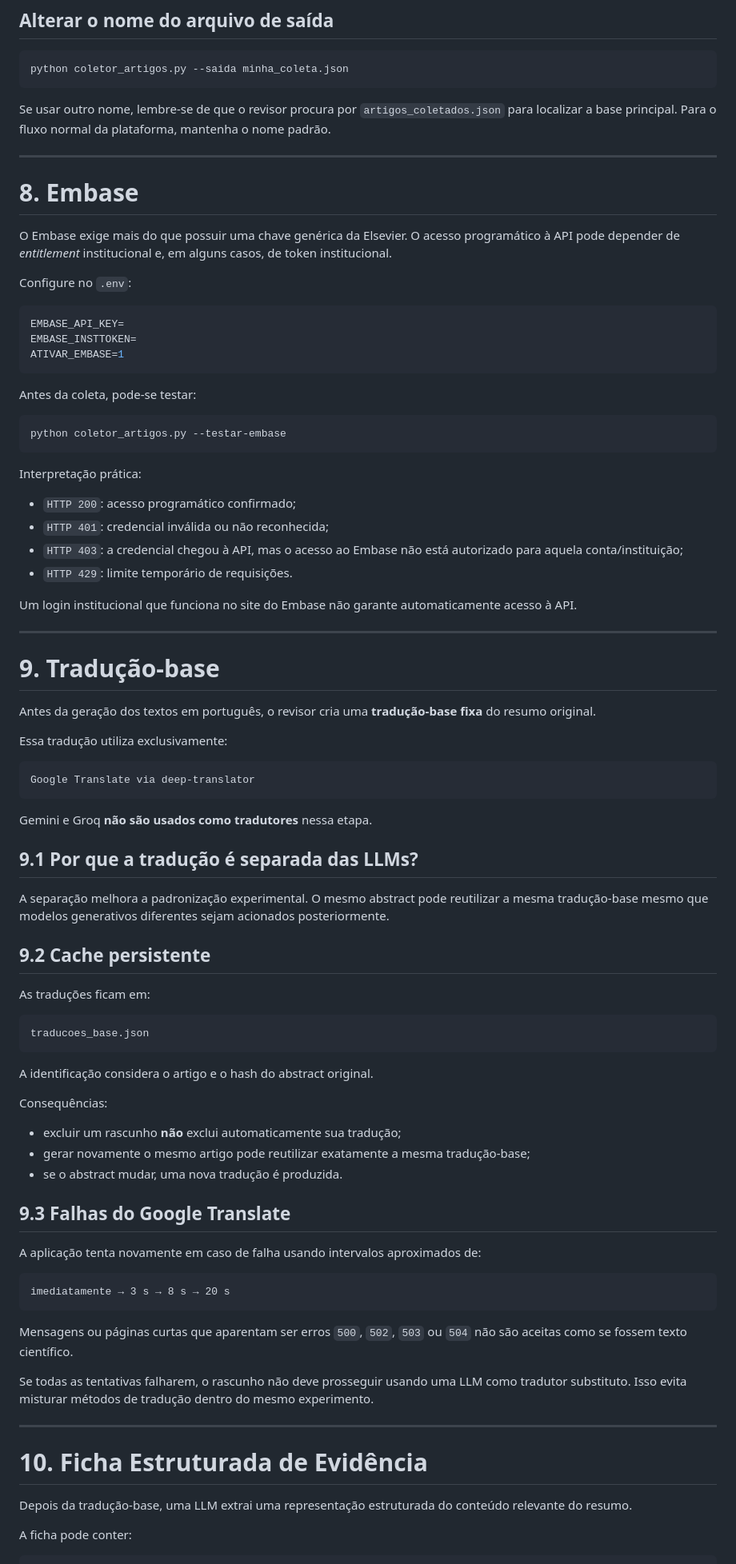
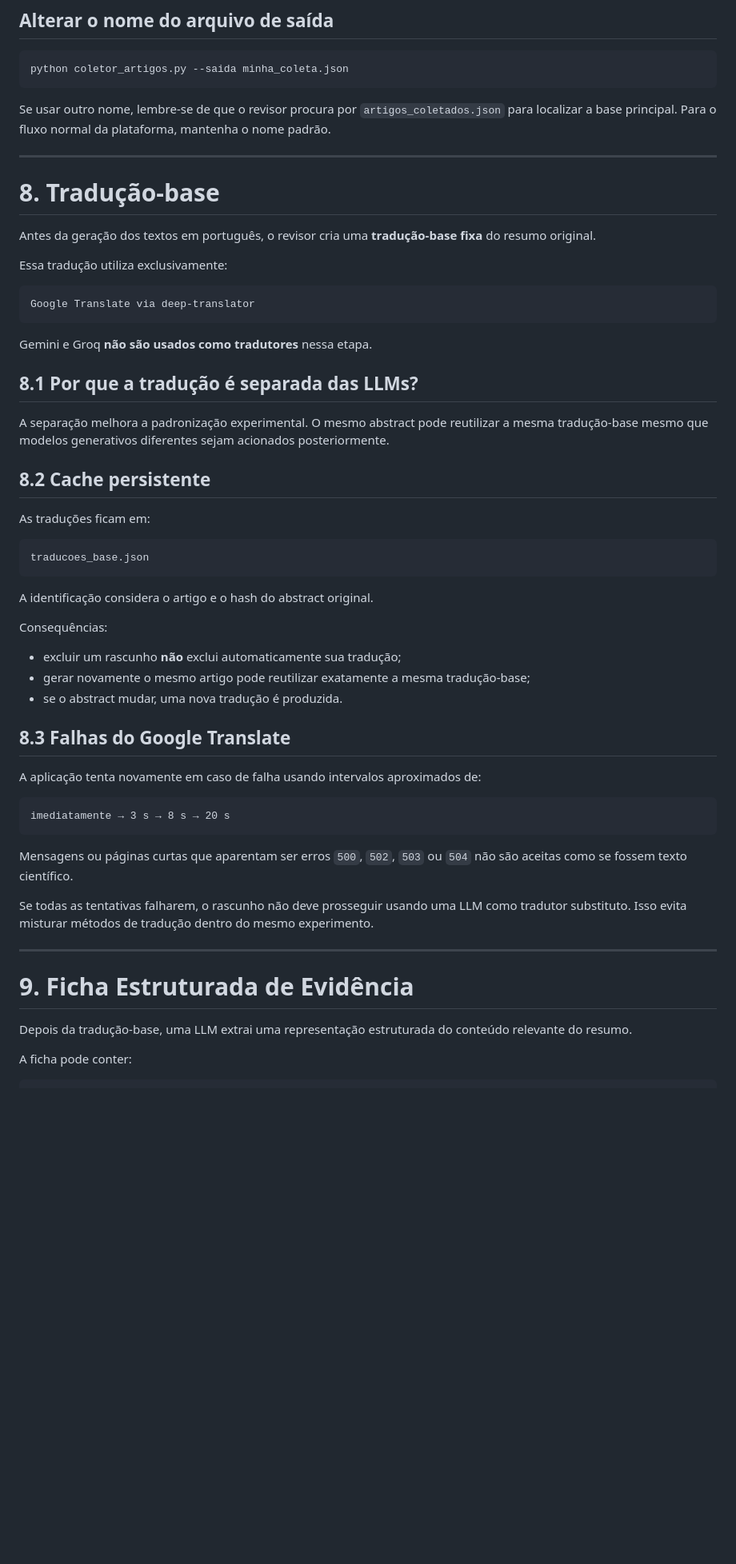
Before and after one commit to maryanacosta/jornal-ciencia, a Markdown page: README.md, the part around one of its changes. Shown at 80% size. Drawn GitHub-style; blank space fills up the shorter version.

Commit message:
Atualiza README com fluxo atual do Jornal Cienc.IA

````diff
--- a/README.md
+++ b/README.md
@@ -274,36 +271,8 @@ Se usar outro nome, lembre-se de que o revisor procura por `artigos_coletados.js
 
 ---
 
-# 8. Embase
 
-O Embase exige mais do que possuir uma chave genérica da Elsevier. O acesso programático à API pode depender de *entitlement* institucional e, em alguns casos, de token institucional.
-
-Configure no `.env`:
-
-```env
-EMBASE_API_KEY=
-EMBASE_INSTTOKEN=
-ATIVAR_EMBASE=1
-```
-
-Antes da coleta, pode-se testar:
-
-```bash
-python coletor_artigos.py --testar-embase
-```
-
-Interpretação prática:
-
-- `HTTP 200`: acesso programático confirmado;
-- `HTTP 401`: credencial inválida ou não reconhecida;
-- `HTTP 403`: a credencial chegou à API, mas o acesso ao Embase não está autorizado para aquela conta/instituição;
-- `HTTP 429`: limite temporário de requisições.
-
-Um login institucional que funciona no site do Embase não garante automaticamente acesso à API.
-
----
-
-# 9. Tradução-base
+# 8. Tradução-base
 
 Antes da geração dos textos em português, o revisor cria uma **tradução-base fixa** do resumo original.
 
@@ -315,11 +284,11 @@ Google Translate via deep-translator
 
 Gemini e Groq **não são usados como tradutores** nessa etapa.
 
-## 9.1 Por que a tradução é separada das LLMs?
+## 8.1 Por que a tradução é separada das LLMs?
 
 A separação melhora a padronização experimental. O mesmo abstract pode reutilizar a mesma tradução-base mesmo que modelos generativos diferentes sejam acionados posteriormente.
 
-## 9.2 Cache persistente
+## 8.2 Cache persistente
 
 As traduções ficam em:
 
@@ -335,7 +304,7 @@ Consequências:
 - gerar novamente o mesmo artigo pode reutilizar exatamente a mesma tradução-base;
 - se o abstract mudar, uma nova tradução é produzida.
 
-## 9.3 Falhas do Google Translate
+## 8.3 Falhas do Google Translate
 
 A aplicação tenta novamente em caso de falha usando intervalos aproximados de:
 
@@ -349,7 +318,7 @@ Se todas as tentativas falharem, o rascunho não deve prosseguir usando uma LLM
 
 ---
 
-# 10. Ficha Estruturada de Evidência
+# 9. Ficha Estruturada de Evidência
 
 Depois da tradução-base, uma LLM extrai uma representação estruturada do conteúdo relevante do resumo.
 
````
Also changed, not shown: other parts of README.md (+33 -47 lines).
